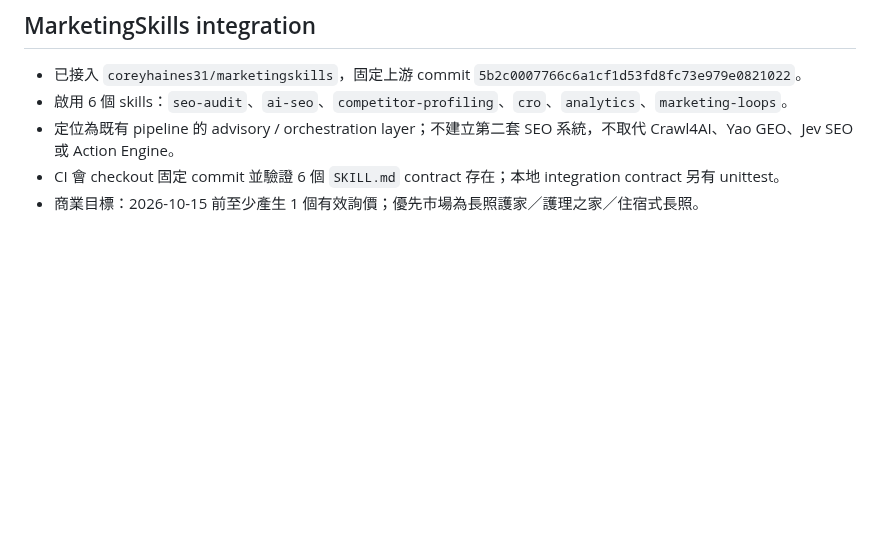
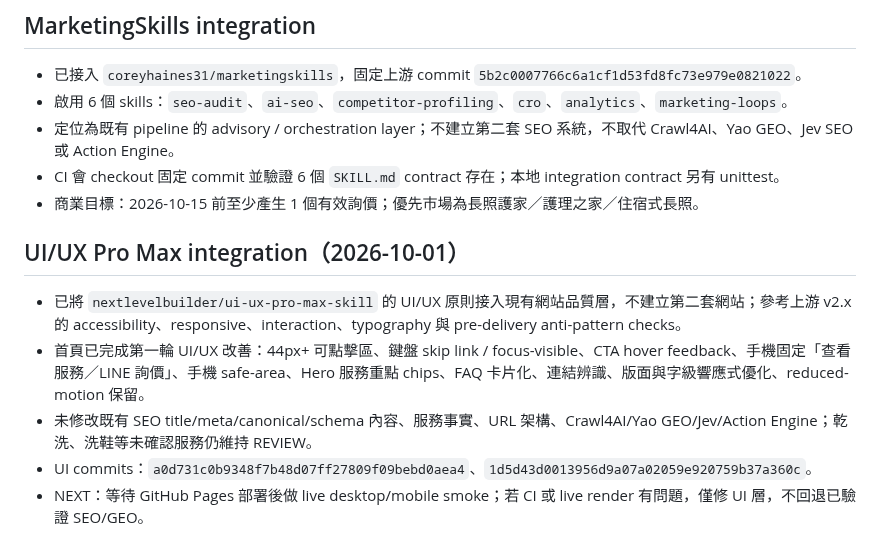
Before and after one commit to dsf430-stack/myfirstproject, a Markdown page: PROJECT_STATUS.md, the part around the change. GitHub-like rendering; blank space fills up the shorter version.

Commit message:
Record UI UX integration checkpoint

```diff
--- a/PROJECT_STATUS.md
+++ b/PROJECT_STATUS.md
@@ -48,3 +48,12 @@
 - 定位為既有 pipeline 的 advisory / orchestration layer；不建立第二套 SEO 系統，不取代 Crawl4AI、Yao GEO、Jev SEO 或 Action Engine。
 - CI 會 checkout 固定 commit 並驗證 6 個 `SKILL.md` contract 存在；本地 integration contract 另有 unittest。
 - 商業目標：2026-10-15 前至少產生 1 個有效詢價；優先市場為長照護家／護理之家／住宿式長照。
+
+
+## UI/UX Pro Max integration（2026-10-01）
+
+- 已將 `nextlevelbuilder/ui-ux-pro-max-skill` 的 UI/UX 原則接入現有網站品質層，不建立第二套網站；參考上游 v2.x 的 accessibility、responsive、interaction、typography 與 pre-delivery anti-pattern checks。
+- 首頁已完成第一輪 UI/UX 改善：44px+ 可點擊區、鍵盤 skip link / focus-visible、CTA hover feedback、手機固定「查看服務／LINE 詢價」、手機 safe-area、Hero 服務重點 chips、FAQ 卡片化、連結辨識、版面與字級響應式優化、reduced-motion 保留。
+- 未修改既有 SEO title/meta/canonical/schema 內容、服務事實、URL 架構、Crawl4AI/Yao GEO/Jev/Action Engine；乾洗、洗鞋等未確認服務仍維持 REVIEW。
+- UI commits：`a0d731c0b9348f7b48d07ff27809f09bebd0aea4`、`1d5d43d0013956d9a07a02059e920759b37a360c`。
+- NEXT：等待 GitHub Pages 部署後做 live desktop/mobile smoke；若 CI 或 live render 有問題，僅修 UI 層，不回退已驗證 SEO/GEO。
```
